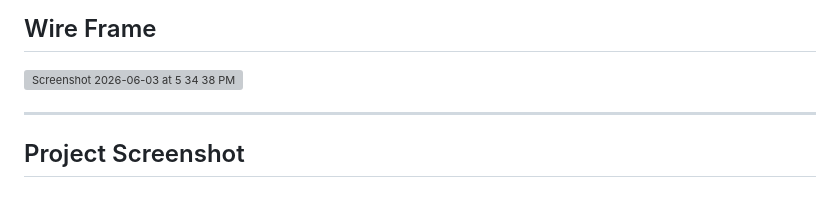
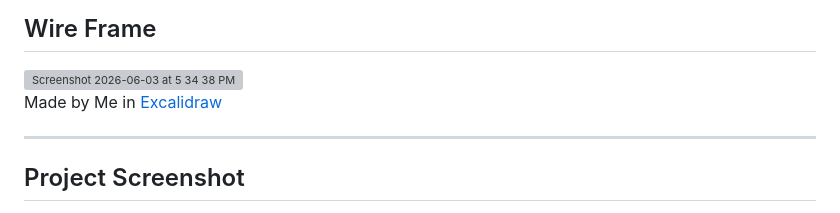
Before and after one commit to Sadrita404/My-Selfie, a Markdown page: README.md, the part around the change. GitHub-like rendering; grey boxes are pictures that could not be loaded.

```diff
--- a/README.md
+++ b/README.md
@@ -61,6 +61,8 @@ I want to build something on top of this filter app so I make it from scrtch and
 
 <img width="1293" height="546" alt="Screenshot 2026-06-03 at 5 34 38 PM" src="https://github.com/user-attachments/assets/0c7f665a-e32f-48d5-994b-e2b9e9791578" />
 
+Made by Me in [Excalidraw](https://excalidraw.com/)
+
 ---
 
 ## Project Screenshot
```
